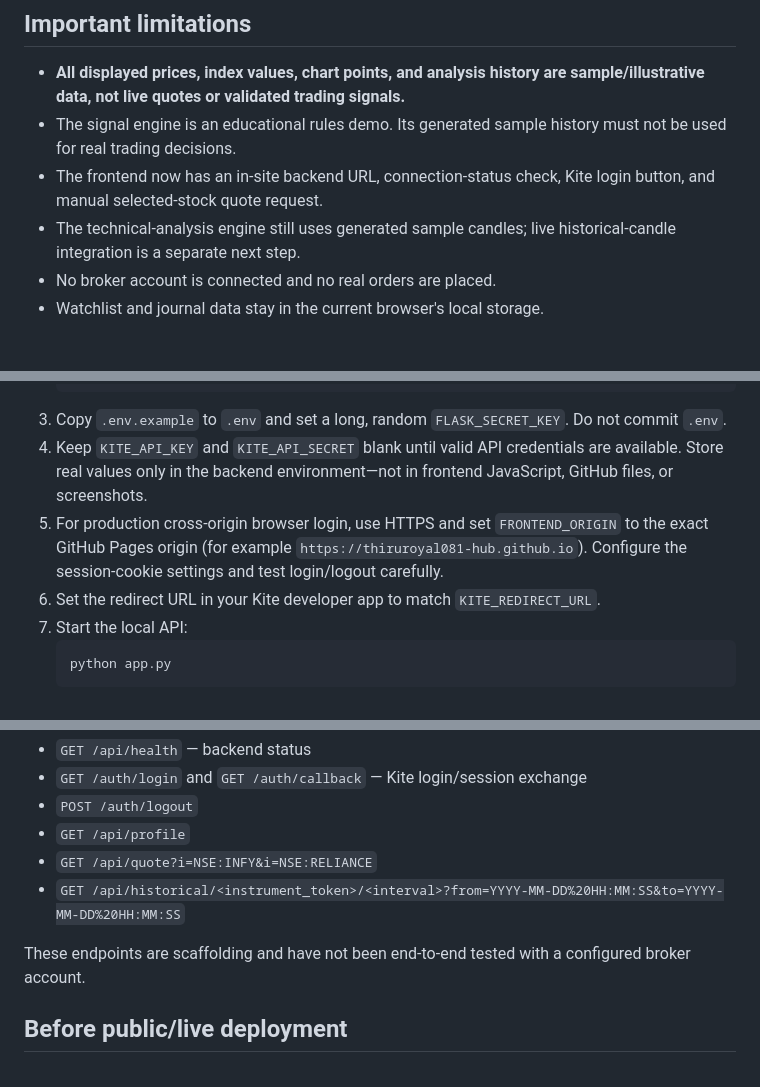
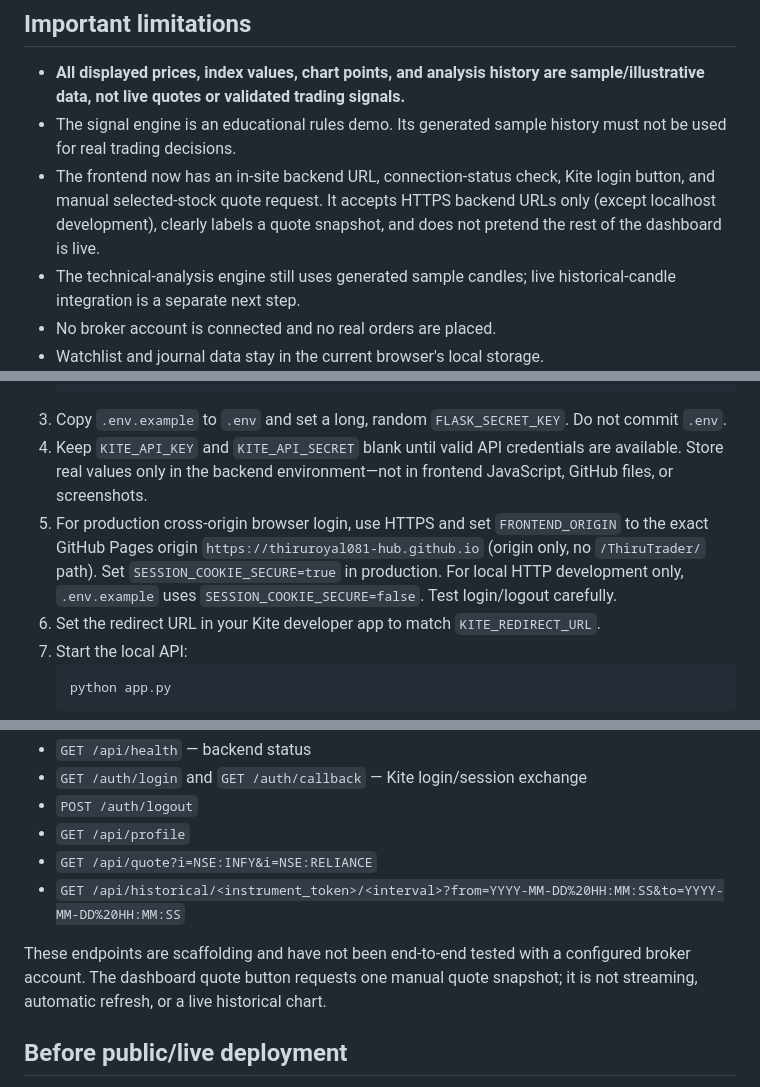
Before and after one commit to thiruroyal081-hub/ThiruTrader, a Markdown page: README.md, 3 parts joined by grey strips. Rendered like a GitHub page; blank space fills up the shorter version.

Commit message:
Document quote snapshot and secure backend setup

````diff
--- a/README.md
+++ b/README.md
@@ -14,7 +14,7 @@ A responsive NSE/BSE equities dashboard prototype with a prepared Python Flask b
 ## Important limitations
 - **All displayed prices, index values, chart points, and analysis history are sample/illustrative data, not live quotes or validated trading signals.**
 - The signal engine is an educational rules demo. Its generated sample history must not be used for real trading decisions.
-- The frontend now has an in-site backend URL, connection-status check, Kite login button, and manual selected-stock quote request.
+- The frontend now has an in-site backend URL, connection-status check, Kite login button, and manual selected-stock quote request. It accepts HTTPS backend URLs only (except localhost development), clearly labels a quote snapshot, and does not pretend the rest of the dashboard is live.
 - The technical-analysis engine still uses generated sample candles; live historical-candle integration is a separate next step.
 - No broker account is connected and no real orders are placed.
 - Watchlist and journal data stay in the current browser's local storage.
@@ -39,7 +39,7 @@ The backend scaffold is in `app.py`; dependencies are in `requirements.txt`.
    ```
 3. Copy `.env.example` to `.env` and set a long, random `FLASK_SECRET_KEY`. Do not commit `.env`.
 4. Keep `KITE_API_KEY` and `KITE_API_SECRET` blank until valid API credentials are available. Store real values only in the backend environment—not in frontend JavaScript, GitHub files, or screenshots.
-5. For production cross-origin browser login, use HTTPS and set `FRONTEND_ORIGIN` to the exact GitHub Pages origin (for example `https://thiruroyal081-hub.github.io`). Configure the session-cookie settings and test login/logout carefully.
+5. For production cross-origin browser login, use HTTPS and set `FRONTEND_ORIGIN` to the exact GitHub Pages origin `https://thiruroyal081-hub.github.io` (origin only, no `/ThiruTrader/` path). Set `SESSION_COOKIE_SECURE=true` in production. For local HTTP development only, `.env.example` uses `SESSION_COOKIE_SECURE=false`. Test login/logout carefully.
 6. Set the redirect URL in your Kite developer app to match `KITE_REDIRECT_URL`.
 7. Start the local API:
    ```bash
@@ -55,7 +55,7 @@ The backend scaffold is in `app.py`; dependencies are in `requirements.txt`.
 - `GET /api/quote?i=NSE:INFY&i=NSE:RELIANCE`
 - `GET /api/historical/<instrument_token>/<interval>?from=YYYY-MM-DD%20HH:MM:SS&to=YYYY-MM-DD%20HH:MM:SS`
 
-These endpoints are scaffolding and have not been end-to-end tested with a configured broker account.
+These endpoints are scaffolding and have not been end-to-end tested with a configured broker account. The dashboard quote button requests one manual quote snapshot; it is not streaming, automatic refresh, or a live historical chart.
 
 ## Before public/live deployment
 - GitHub Pages serves static files only; it cannot run this Python server. Deploy the backend separately to a server/host that supports Python.
````
